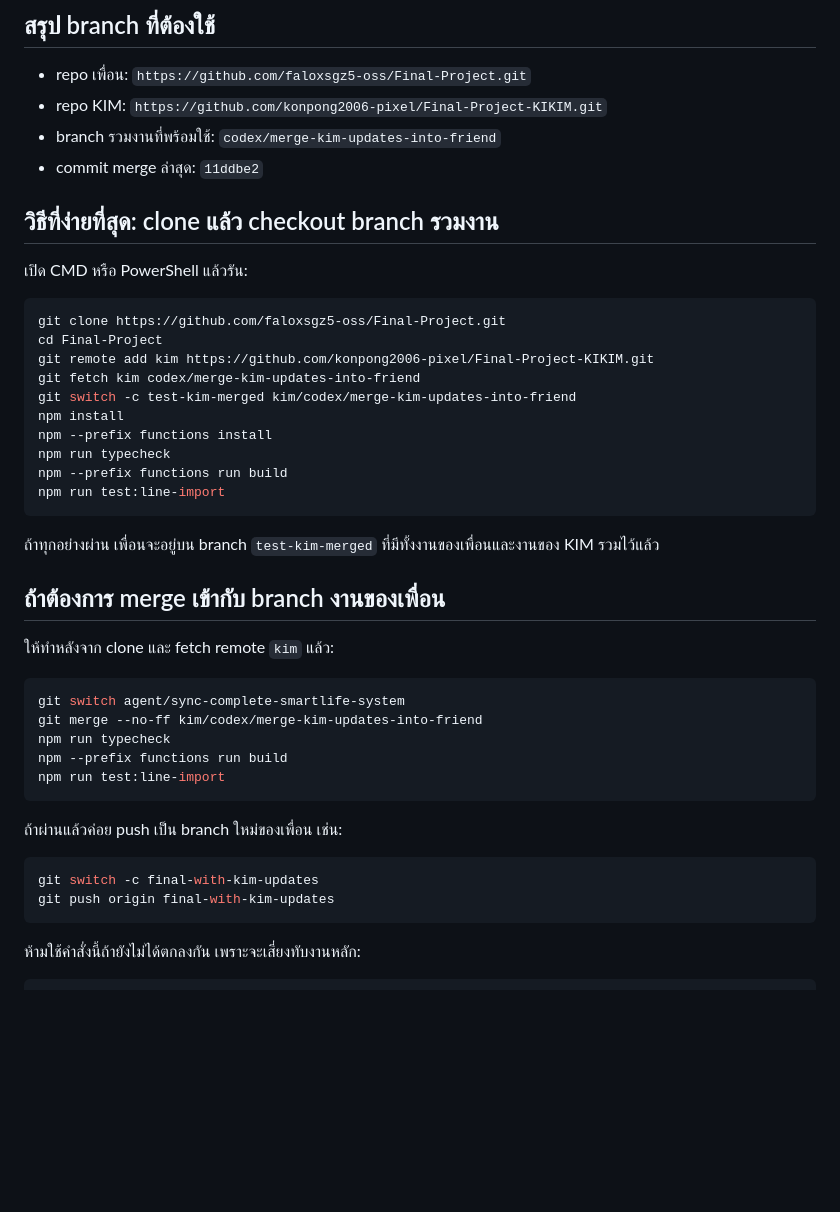
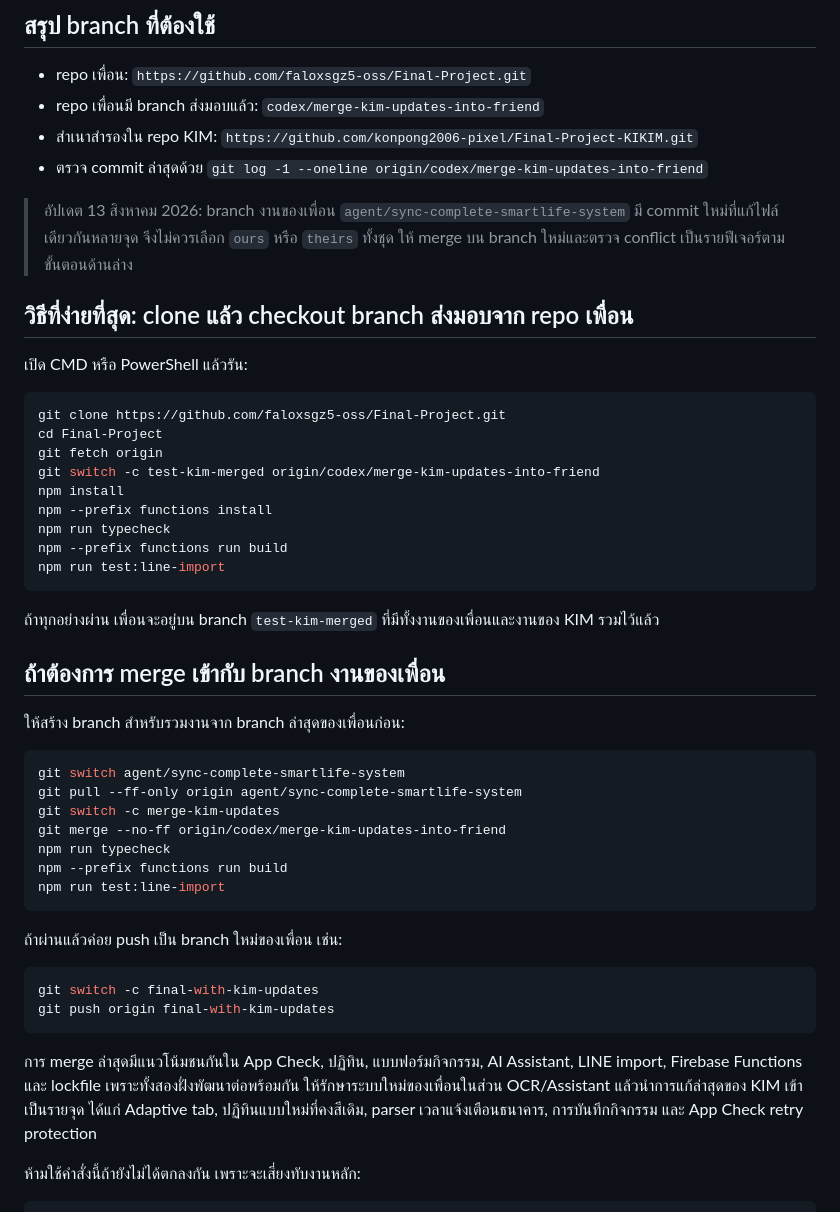
Before and after one commit to faloxsgz5-oss/Final-Project, a Markdown page: FRIEND_MERGE_COMMANDS_TH.md, the part around the change. Rendered like a GitHub page; blank space fills up the shorter version.

````diff
--- a/FRIEND_MERGE_COMMANDS_TH.md
+++ b/FRIEND_MERGE_COMMANDS_TH.md
@@ -5,20 +5,23 @@
 ## สรุป branch ที่ต้องใช้
 
 - repo เพื่อน: `https://github.com/faloxsgz5-oss/Final-Project.git`
-- repo KIM: `https://github.com/konpong2006-pixel/Final-Project-KIKIM.git`
-- branch รวมงานที่พร้อมใช้: `codex/merge-kim-updates-into-friend`
-- commit merge ล่าสุด: `11ddbe2`
+- repo เพื่อนมี branch ส่งมอบแล้ว: `codex/merge-kim-updates-into-friend`
+- สำเนาสำรองใน repo KIM: `https://github.com/konpong2006-pixel/Final-Project-KIKIM.git`
+- ตรวจ commit ล่าสุดด้วย `git log -1 --oneline origin/codex/merge-kim-updates-into-friend`
 
-## วิธีที่ง่ายที่สุด: clone แล้ว checkout branch รวมงาน
+> อัปเดต 13 สิงหาคม 2026: branch งานของเพื่อน `agent/sync-complete-smartlife-system`
+> มี commit ใหม่ที่แก้ไฟล์เดียวกันหลายจุด จึงไม่ควรเลือก `ours` หรือ `theirs` ทั้งชุด
+> ให้ merge บน branch ใหม่และตรวจ conflict เป็นรายฟีเจอร์ตามขั้นตอนด้านล่าง
+
+## วิธีที่ง่ายที่สุด: clone แล้ว checkout branch ส่งมอบจาก repo เพื่อน
 
 เปิด CMD หรือ PowerShell แล้วรัน:
 
 ```powershell
 git clone https://github.com/faloxsgz5-oss/Final-Project.git
 cd Final-Project
-git remote add kim https://github.com/konpong2006-pixel/Final-Project-KIKIM.git
-git fetch kim codex/merge-kim-updates-into-friend
-git switch -c test-kim-merged kim/codex/merge-kim-updates-into-friend
+git fetch origin
+git switch -c test-kim-merged origin/codex/merge-kim-updates-into-friend
 npm install
 npm --prefix functions install
 npm run typecheck
@@ -30,11 +33,13 @@ npm run test:line-import
 
 ## ถ้าต้องการ merge เข้ากับ branch งานของเพื่อน
 
-ให้ทำหลังจาก clone และ fetch remote `kim` แล้ว:
+ให้สร้าง branch สำหรับรวมงานจาก branch ล่าสุดของเพื่อนก่อน:
 
 ```powershell
 git switch agent/sync-complete-smartlife-system
-git merge --no-ff kim/codex/merge-kim-updates-into-friend
+git pull --ff-only origin agent/sync-complete-smartlife-system
+git switch -c merge-kim-updates
+git merge --no-ff origin/codex/merge-kim-updates-into-friend
 npm run typecheck
 npm --prefix functions run build
 npm run test:line-import
@@ -46,6 +51,12 @@ npm run test:line-import
 git switch -c final-with-kim-updates
 git push origin final-with-kim-updates
 ```
+
+การ merge ล่าสุดมีแนวโน้มชนกันใน App Check, ปฏิทิน, แบบฟอร์มกิจกรรม,
+AI Assistant, LINE import, Firebase Functions และ lockfile เพราะทั้งสองฝั่งพัฒนาต่อพร้อมกัน
+ให้รักษาระบบใหม่ของเพื่อนในส่วน OCR/Assistant แล้วนำการแก้ล่าสุดของ KIM เข้าเป็นรายจุด ได้แก่
+Adaptive tab, ปฏิทินแบบใหม่ที่คงสีเดิม, parser เวลาแจ้งเตือนธนาคาร,
+การบันทึกกิจกรรม และ App Check retry protection
 
 ห้ามใช้คำสั่งนี้ถ้ายังไม่ได้ตกลงกัน เพราะจะเสี่ยงทับงานหลัก:
 
````
Also changed, not shown: SMARTLIFE_UPDATE_SUMMARY_TH.md (+18 -0 lines).
